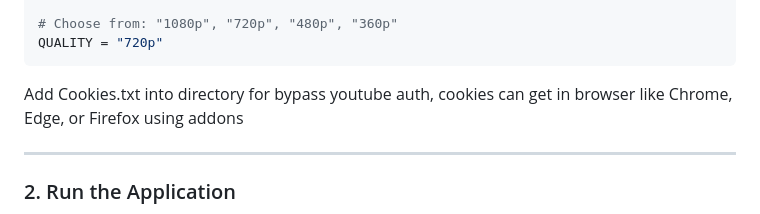
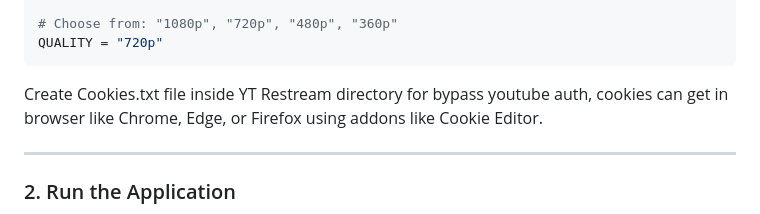
Before and after one commit to eprilian/yt_restream_apps, a Markdown page: README.md, the part around the change. Rendered like a GitHub page.

````diff
--- a/README.md
+++ b/README.md
@@ -95,7 +95,8 @@ PORT = 8081
 # Choose from: "1080p", "720p", "480p", "360p"
 QUALITY = "720p"
 ```
-Add Cookies.txt into directory for bypass youtube auth, cookies can get in browser like Chrome, Edge, or Firefox using addons
+Create Cookies.txt file inside YT Restream directory for bypass youtube auth, cookies can get in browser like Chrome, Edge, or Firefox using addons like Cookie Editor.
+
 
 ---
 
````
